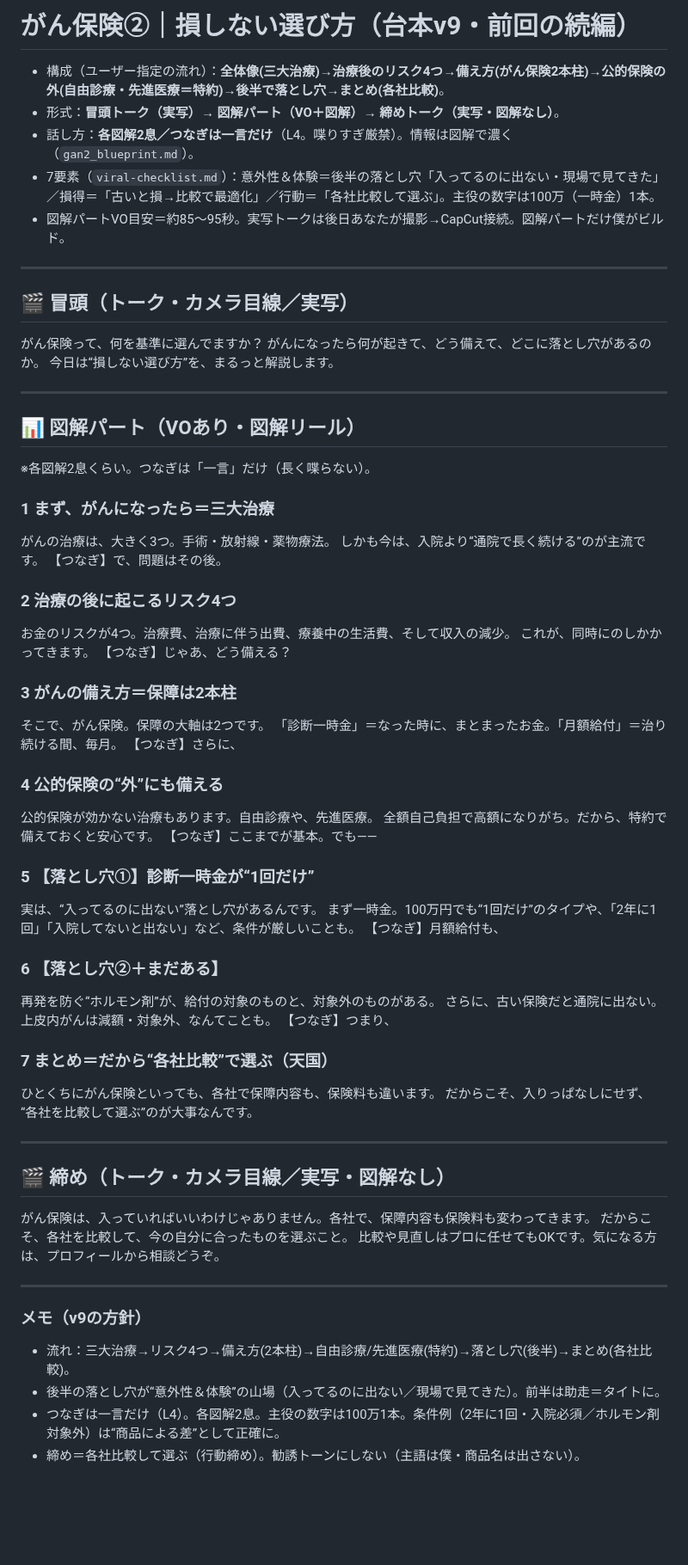
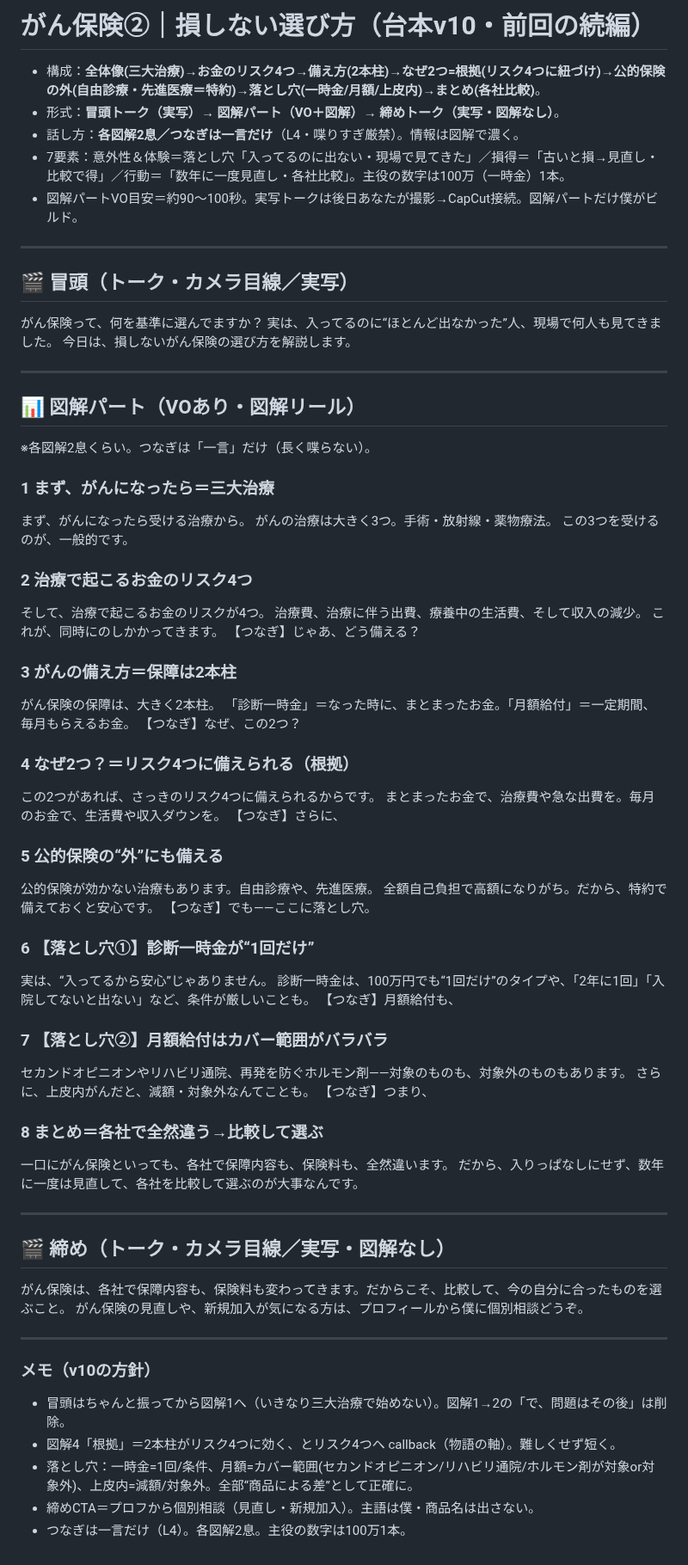
Before and after one commit to taichimoneylife-glitc/-, a Markdown page: remotion-zukai-reel/script_gan2.md, the part around the change. Shown at 86% size. Rendered like a GitHub page; blank space fills up the shorter version.

Commit message:
がん②台本v10: 冒頭の振り追加・根拠パート追加・落とし穴具体化・各社比較まとめ
いきなり三大治療で始めない/図解1→2のつなぎ削除。一時金月額の根拠(リスク4つに紐づけ)を追加。
月額落とし穴=セカンドオピニオン/リハビリ通院/ホルモン剤の対象差、上皮内=減額対象外。
締めCTA=プロフから個別相談。

Co-Authored-By: Claude Opus 4.8 <noreply@anthropic.com>
Claude-Session: https://claude.ai/code/session_01NtiJLcFKViicDQSuTnFUVk

```diff
--- a/remotion-zukai-reel/script_gan2.md
+++ b/remotion-zukai-reel/script_gan2.md
@@ -1,17 +1,17 @@
-# がん保険②｜損しない選び方（台本v9・前回の続編）
+# がん保険②｜損しない選び方（台本v10・前回の続編）
 
-- 構成（ユーザー指定の流れ）：**全体像(三大治療)→治療後のリスク4つ→備え方(がん保険2本柱)→公的保険の外(自由診療・先進医療＝特約)→後半で落とし穴→まとめ(各社比較)**。
+- 構成：**全体像(三大治療)→お金のリスク4つ→備え方(2本柱)→なぜ2つ=根拠(リスク4つに紐づけ)→公的保険の外(自由診療・先進医療＝特約)→落とし穴(一時金/月額/上皮内)→まとめ(各社比較)**。
 - 形式：**冒頭トーク（実写）→ 図解パート（VO＋図解）→ 締めトーク（実写・図解なし）**。
-- 話し方：**各図解2息／つなぎは一言だけ**（L4。喋りすぎ厳禁）。情報は図解で濃く（`gan2_blueprint.md`）。
-- 7要素（`viral-checklist.md`）：意外性＆体験＝後半の落とし穴「入ってるのに出ない・現場で見てきた」／損得＝「古いと損→比較で最適化」／行動＝「各社比較して選ぶ」。主役の数字は100万（一時金）1本。
-- 図解パートVO目安＝約85〜95秒。実写トークは後日あなたが撮影→CapCut接続。図解パートだけ僕がビルド。
+- 話し方：**各図解2息／つなぎは一言だけ**（L4・喋りすぎ厳禁）。情報は図解で濃く。
+- 7要素：意外性＆体験＝落とし穴「入ってるのに出ない・現場で見てきた」／損得＝「古いと損→見直し・比較で得」／行動＝「数年に一度見直し・各社比較」。主役の数字は100万（一時金）1本。
+- 図解パートVO目安＝約90〜100秒。実写トークは後日あなたが撮影→CapCut接続。図解パートだけ僕がビルド。
 
 ---
 
 ## 🎬 冒頭（トーク・カメラ目線／実写）
 がん保険って、何を基準に選んでますか？
-がんになったら何が起きて、どう備えて、どこに落とし穴があるのか。
-今日は“損しない選び方”を、まるっと解説します。
+実は、入ってるのに“ほとんど出なかった”人、現場で何人も見てきました。
+今日は、損しないがん保険の選び方を解説します。
 
 ---
 
@@ -19,49 +19,55 @@
 ※各図解2息くらい。つなぎは「一言」だけ（長く喋らない）。
 
 ### 1 まず、がんになったら＝三大治療
-がんの治療は、大きく3つ。手術・放射線・薬物療法。
-しかも今は、入院より“通院で長く続ける”のが主流です。
-【つなぎ】で、問題はその後。
+まず、がんになったら受ける治療から。
+がんの治療は大きく3つ。手術・放射線・薬物療法。
+この3つを受けるのが、一般的です。
 
-### 2 治療の後に起こるリスク4つ
-お金のリスクが4つ。治療費、治療に伴う出費、療養中の生活費、そして収入の減少。
+### 2 治療で起こるお金のリスク4つ
+そして、治療で起こるお金のリスクが4つ。
+治療費、治療に伴う出費、療養中の生活費、そして収入の減少。
 これが、同時にのしかかってきます。
 【つなぎ】じゃあ、どう備える？
 
 ### 3 がんの備え方＝保障は2本柱
-そこで、がん保険。保障の大軸は2つです。
-「診断一時金」＝なった時に、まとまったお金。「月額給付」＝治り続ける間、毎月。
+がん保険の保障は、大きく2本柱。
+「診断一時金」＝なった時に、まとまったお金。「月額給付」＝一定期間、毎月もらえるお金。
+【つなぎ】なぜ、この2つ？
+
+### 4 なぜ2つ？＝リスク4つに備えられる（根拠）
+この2つがあれば、さっきのリスク4つに備えられるからです。
+まとまったお金で、治療費や急な出費を。毎月のお金で、生活費や収入ダウンを。
 【つなぎ】さらに、
 
-### 4 公的保険の“外”にも備える
+### 5 公的保険の“外”にも備える
 公的保険が効かない治療もあります。自由診療や、先進医療。
 全額自己負担で高額になりがち。だから、特約で備えておくと安心です。
-【つなぎ】ここまでが基本。でも——
+【つなぎ】でも——ここに落とし穴。
 
-### 5 【落とし穴①】診断一時金が“1回だけ”
-実は、“入ってるのに出ない”落とし穴があるんです。
-まず一時金。100万円でも“1回だけ”のタイプや、「2年に1回」「入院してないと出ない」など、条件が厳しいことも。
+### 6 【落とし穴①】診断一時金が“1回だけ”
+実は、“入ってるから安心”じゃありません。
+診断一時金は、100万円でも“1回だけ”のタイプや、「2年に1回」「入院してないと出ない」など、条件が厳しいことも。
 【つなぎ】月額給付も、
 
-### 6 【落とし穴②＋まだある】
-再発を防ぐ“ホルモン剤”が、給付の対象のものと、対象外のものがある。
-さらに、古い保険だと通院に出ない。上皮内がんは減額・対象外、なんてことも。
+### 7 【落とし穴②】月額給付はカバー範囲がバラバラ
+セカンドオピニオンやリハビリ通院、再発を防ぐホルモン剤——対象のものも、対象外のものもあります。
+さらに、上皮内がんだと、減額・対象外なんてことも。
 【つなぎ】つまり、
 
-### 7 まとめ＝だから“各社比較”で選ぶ（天国）
-ひとくちにがん保険といっても、各社で保障内容も、保険料も違います。
-だからこそ、入りっぱなしにせず、“各社を比較して選ぶ”のが大事なんです。
+### 8 まとめ＝各社で全然違う→比較して選ぶ
+一口にがん保険といっても、各社で保障内容も、保険料も、全然違います。
+だから、入りっぱなしにせず、数年に一度は見直して、各社を比較して選ぶのが大事なんです。
 
 ---
 
 ## 🎬 締め（トーク・カメラ目線／実写・図解なし）
-がん保険は、入っていればいいわけじゃありません。各社で、保障内容も保険料も変わってきます。
-だからこそ、各社を比較して、今の自分に合ったものを選ぶこと。
-比較や見直しはプロに任せてもOKです。気になる方は、プロフィールから相談どうぞ。
+がん保険は、各社で保障内容も、保険料も変わってきます。だからこそ、比較して、今の自分に合ったものを選ぶこと。
+がん保険の見直しや、新規加入が気になる方は、プロフィールから僕に個別相談どうぞ。
 
 ---
-### メモ（v9の方針）
-- 流れ：三大治療→リスク4つ→備え方(2本柱)→自由診療/先進医療(特約)→落とし穴(後半)→まとめ(各社比較)。
-- 後半の落とし穴が“意外性＆体験”の山場（入ってるのに出ない／現場で見てきた）。前半は助走＝タイトに。
-- つなぎは一言だけ（L4）。各図解2息。主役の数字は100万1本。条件例（2年に1回・入院必須／ホルモン剤対象外）は“商品による差”として正確に。
-- 締め＝各社比較して選ぶ（行動締め）。勧誘トーンにしない（主語は僕・商品名は出さない）。
+### メモ（v10の方針）
+- 冒頭はちゃんと振ってから図解1へ（いきなり三大治療で始めない）。図解1→2の「で、問題はその後」は削除。
+- 図解4「根拠」＝2本柱がリスク4つに効く、とリスク4つへ callback（物語の軸）。難しくせず短く。
+- 落とし穴：一時金=1回/条件、月額=カバー範囲(セカンドオピニオン/リハビリ通院/ホルモン剤が対象or対象外)、上皮内=減額/対象外。全部“商品による差”として正確に。
+- 締めCTA＝プロフから個別相談（見直し・新規加入）。主語は僕・商品名は出さない。
+- つなぎは一言だけ（L4）。各図解2息。主役の数字は100万1本。
```
